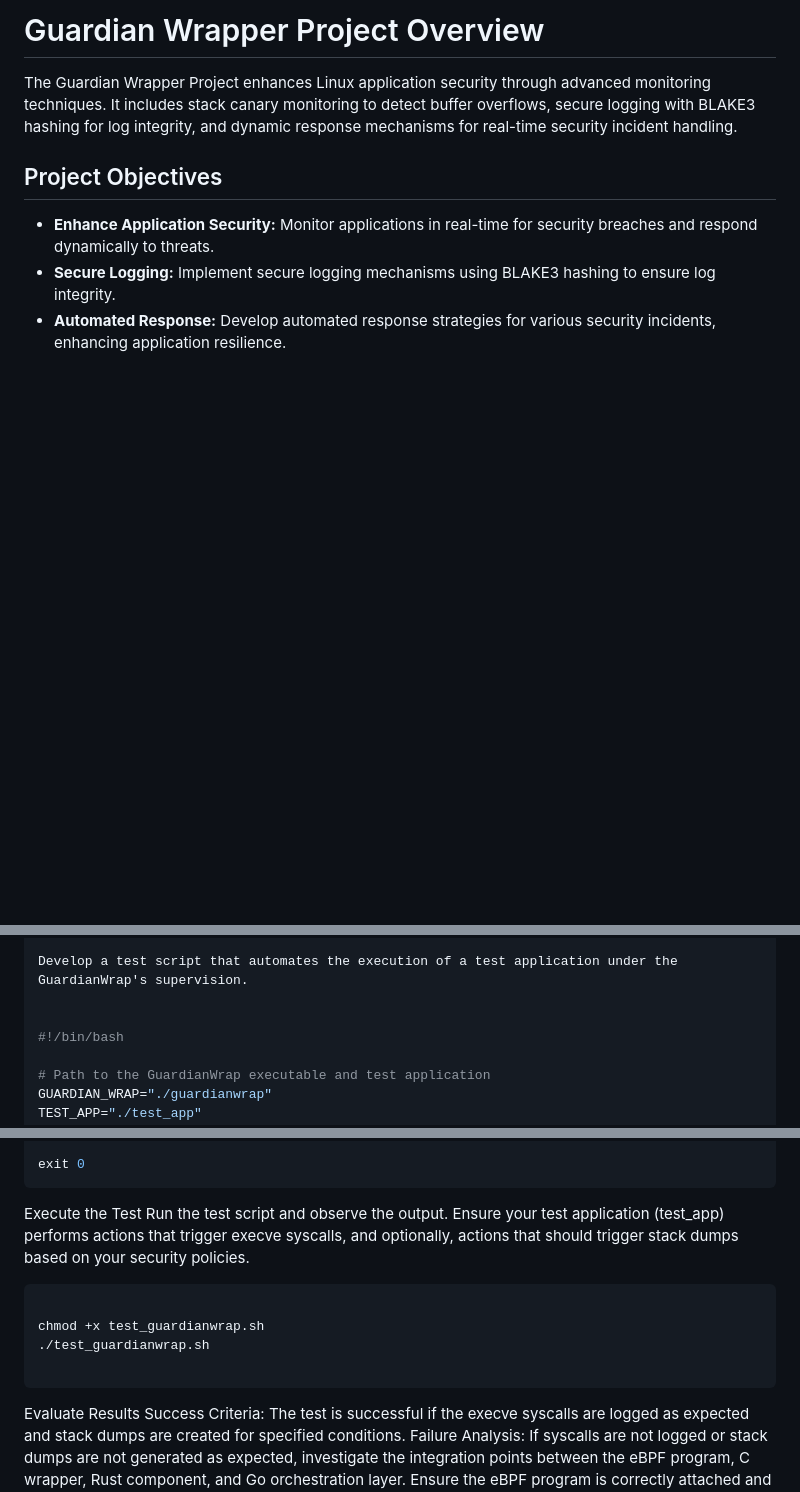
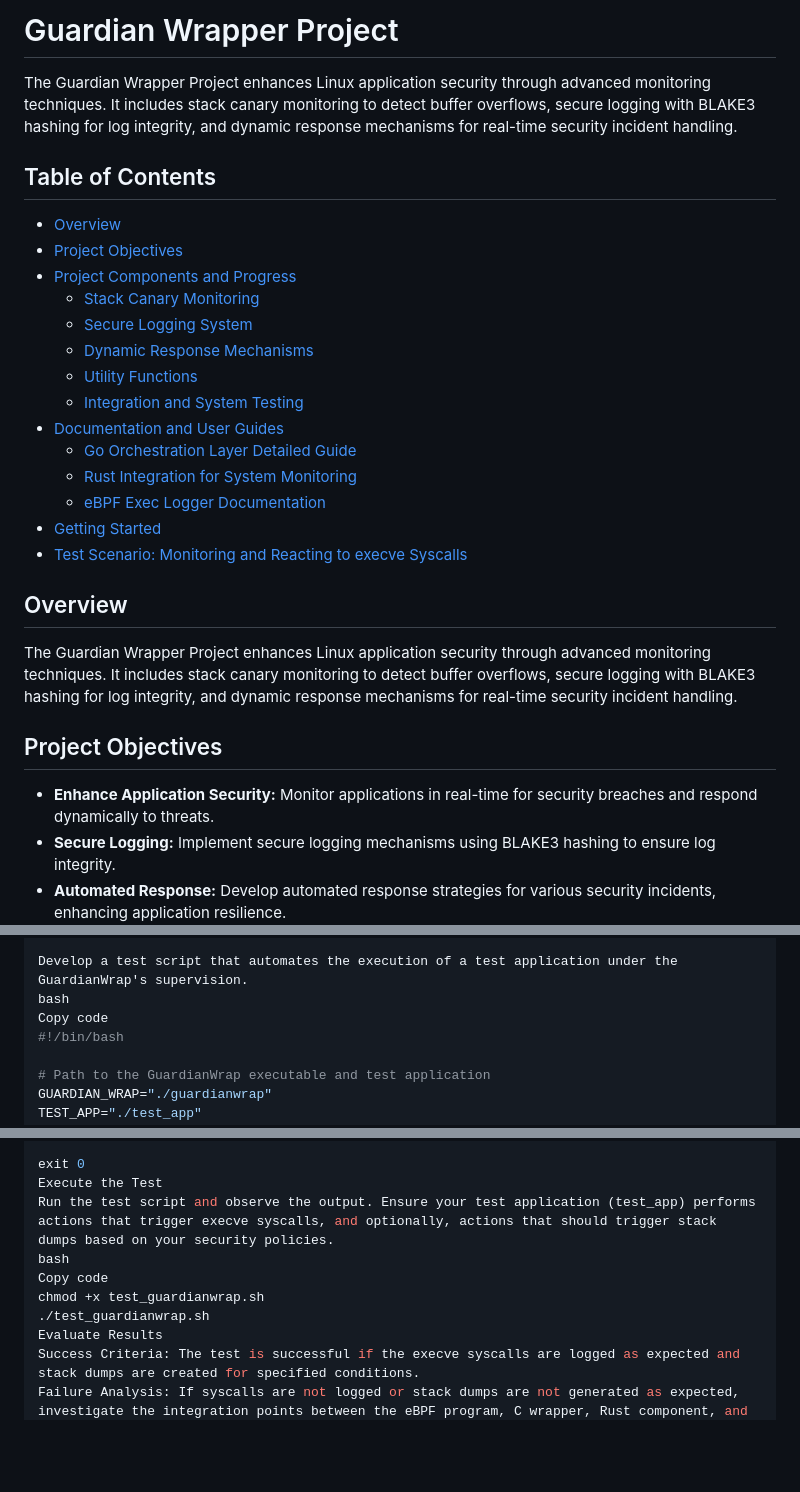
Before and after one commit to Aanthord/GuardianWrap, a Markdown page: README.md, 3 parts joined by grey strips. GitHub-like rendering; blank space fills up the shorter version.

````diff
--- a/README.md
+++ b/README.md
@@ -1,4 +1,24 @@
-# Guardian Wrapper Project Overview
+# Guardian Wrapper Project
+
+The Guardian Wrapper Project enhances Linux application security through advanced monitoring techniques. It includes stack canary monitoring to detect buffer overflows, secure logging with BLAKE3 hashing for log integrity, and dynamic response mechanisms for real-time security incident handling.
+
+## Table of Contents
+- [Overview](#overview)
+- [Project Objectives](#project-objectives)
+- [Project Components and Progress](#project-components-and-progress)
+  - [Stack Canary Monitoring](#stack-canary-monitoring)
+  - [Secure Logging System](#secure-logging-system)
+  - [Dynamic Response Mechanisms](#dynamic-response-mechanisms)
+  - [Utility Functions](#utility-functions)
+  - [Integration and System Testing](#integration-and-system-testing)
+- [Documentation and User Guides](#documentation-and-user-guides)
+  - [Go Orchestration Layer Detailed Guide](#go-orchestration-layer-detailed-guide)
+  - [Rust Integration for System Monitoring](#rust-integration-for-system-monitoring)
+  - [eBPF Exec Logger Documentation](#ebpf-exec-logger-documentation)
+- [Getting Started](#getting-started)
+- [Test Scenario: Monitoring and Reacting to execve Syscalls](#test-scenario-monitoring-and-reacting-to-execve-syscalls)
+
+## Overview
 
 The Guardian Wrapper Project enhances Linux application security through advanced monitoring techniques. It includes stack canary monitoring to detect buffer overflows, secure logging with BLAKE3 hashing for log integrity, and dynamic response mechanisms for real-time security incident handling.
 
@@ -88,8 +100,8 @@ Prepare GuardianWrap Components: Ensure the C wrapper (main.c), Rust component (
 Write Test Script
 
 Develop a test script that automates the execution of a test application under the GuardianWrap's supervision.
-
-
+bash
+Copy code
 #!/bin/bash
 
 # Path to the GuardianWrap executable and test application
@@ -124,18 +136,12 @@ else
 fi
 
 exit 0
-```
-
 Execute the Test
 Run the test script and observe the output. Ensure your test application (test_app) performs actions that trigger execve syscalls, and optionally, actions that should trigger stack dumps based on your security policies.
-
-```
-
+bash
+Copy code
 chmod +x test_guardianwrap.sh
 ./test_guardianwrap.sh
-
-```
-
 Evaluate Results
 Success Criteria: The test is successful if the execve syscalls are logged as expected and stack dumps are created for specified conditions.
 Failure Analysis: If syscalls are not logged or stack dumps are not generated as expected, investigate the integration points between the eBPF program, C wrapper, Rust component, and Go orchestration layer. Ensure the eBPF program is correctly attached and monitoring syscalls, and that GuardianWrap components are correctly handling and logging events.
````
Also changed, not shown: other parts of README.md (+32 -40 lines).
